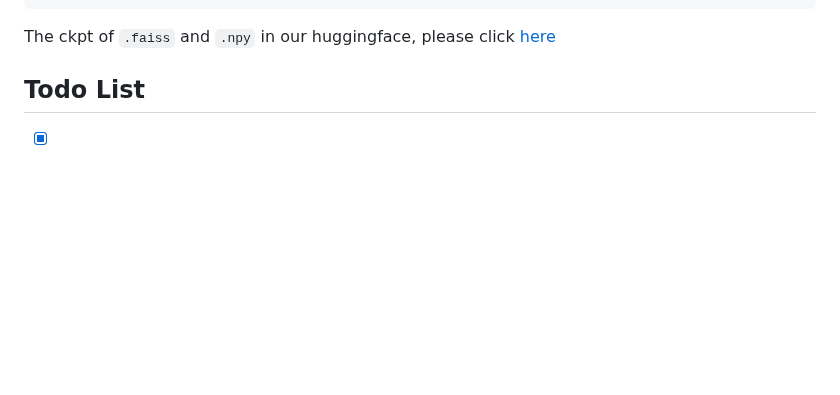
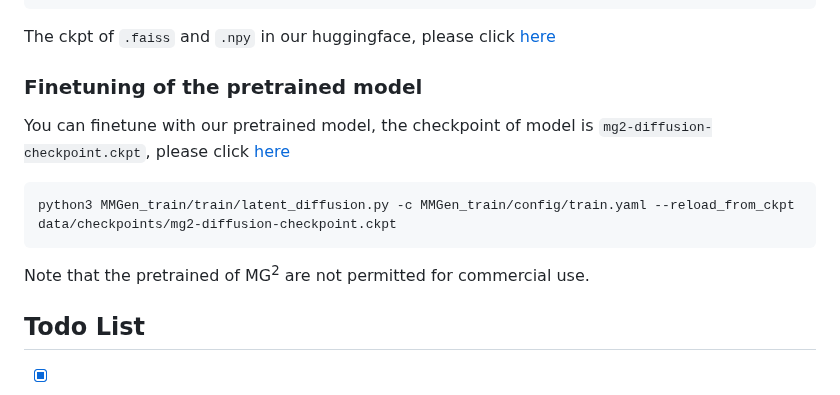
Before and after one commit to shaopengw/Awesome-Music-Generation, a Markdown page: README.md, the part around one of its changes. Drawn GitHub-style; blank space fills up the shorter version.

````diff
--- a/README.md
+++ b/README.md
@@ -259,6 +259,15 @@ Note: In `MMGen_train/modules/latent_diffusion/ddpm.py`, please change your ckpt
         melody_builder.load_index("MMGen/melody.faiss")
 ```
 The ckpt of `.faiss` and `.npy` in our huggingface, please click [here](https://huggingface.co/ManzhenWei/MG2/tree/main)
+
+### Finetuning of the pretrained model
+You can finetune with our pretrained model, the checkpoint of model is `mg2-diffusion-checkpoint.ckpt`, please click [here](https://huggingface.co/ManzhenWei/MG2/blob/main/mg2-diffusion-checkpoint.ckpt)
+
+```bash
+python3 MMGen_train/train/latent_diffusion.py -c MMGen_train/config/train.yaml --reload_from_ckpt data/checkpoints/mg2-diffusion-checkpoint.ckpt
+```
+Note that the pretrained of MG<sup>2</sup> are not permitted for commercial use.
+
 ## Todo List
 - [x] Demo website
 - [x] Huggingface checkpoints
````
Also changed, not shown: other parts of README.md (+1 -1 lines).
